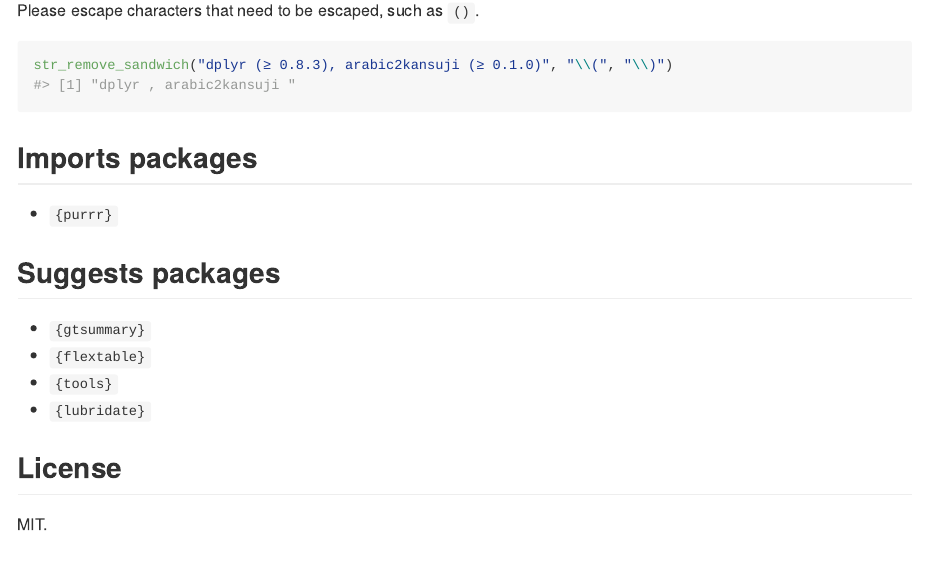
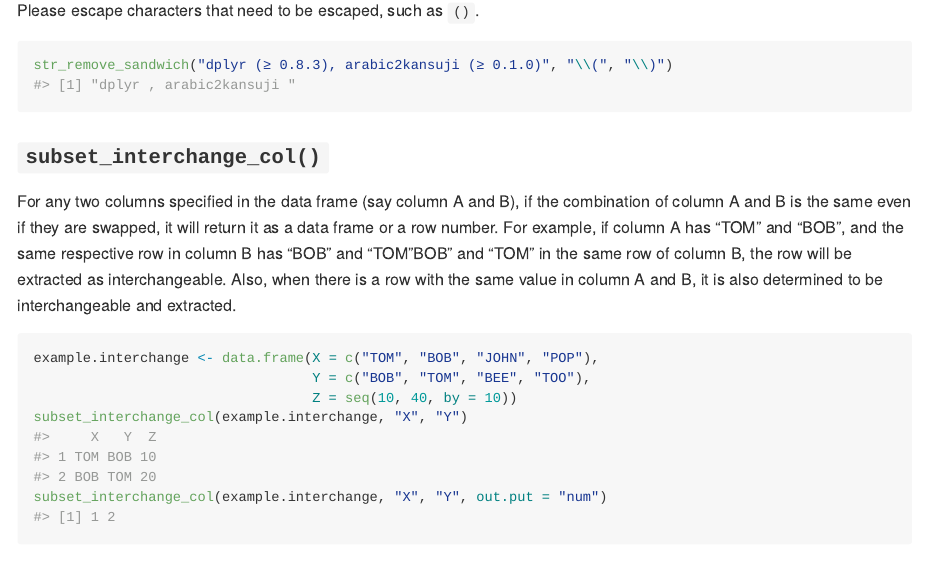
Before and after one commit to indenkun/infun, an R Markdown document (README.Rmd): the page in a window 1100 px wide, from 12120 px down. The pictures show the output file README.md that the author committed with the source, drawn offline in the style of GitHub; long lines of code are wrapped.

Commit message:
Add description of new function `subset_interchange_col()`.

````diff
--- a/README.Rmd
+++ b/README.Rmd
@@ -351,6 +351,20 @@ Please escape characters that need to be escaped, such as `()`.
 str_remove_sandwich("dplyr (≥ 0.8.3), arabic2kansuji (≥ 0.1.0)", "\\(", "\\)")
 ```
 
+### `subset_interchange_col()`
+
+For any two columns specified in the data frame (say column A and B), if the combination of column A and B is the same even if they are swapped, it will return it as a data frame or a row number.
+For example, if column A has "TOM" and "BOB", and the same respective row in column B has "BOB" and "TOM "BOB" and "TOM" in the same row of column B, the row will be extracted as interchangeable.
+Also, when there is a row with the same value in column A and B, it is also determined to be interchangeable and extracted.
+
+```{r}
+example.interchange <- data.frame(X = c("TOM", "BOB", "JOHN", "POP"),
+                                  Y = c("BOB", "TOM", "BEE", "TOO"),
+                                  Z = seq(10, 40, by = 10))
+subset_interchange_col(example.interchange, "X", "Y")
+subset_interchange_col(example.interchange, "X", "Y", out.put = "num")
+```
+
 ## Imports packages
 
 * `{purrr}`
````
Also changed, not shown: README.md.
